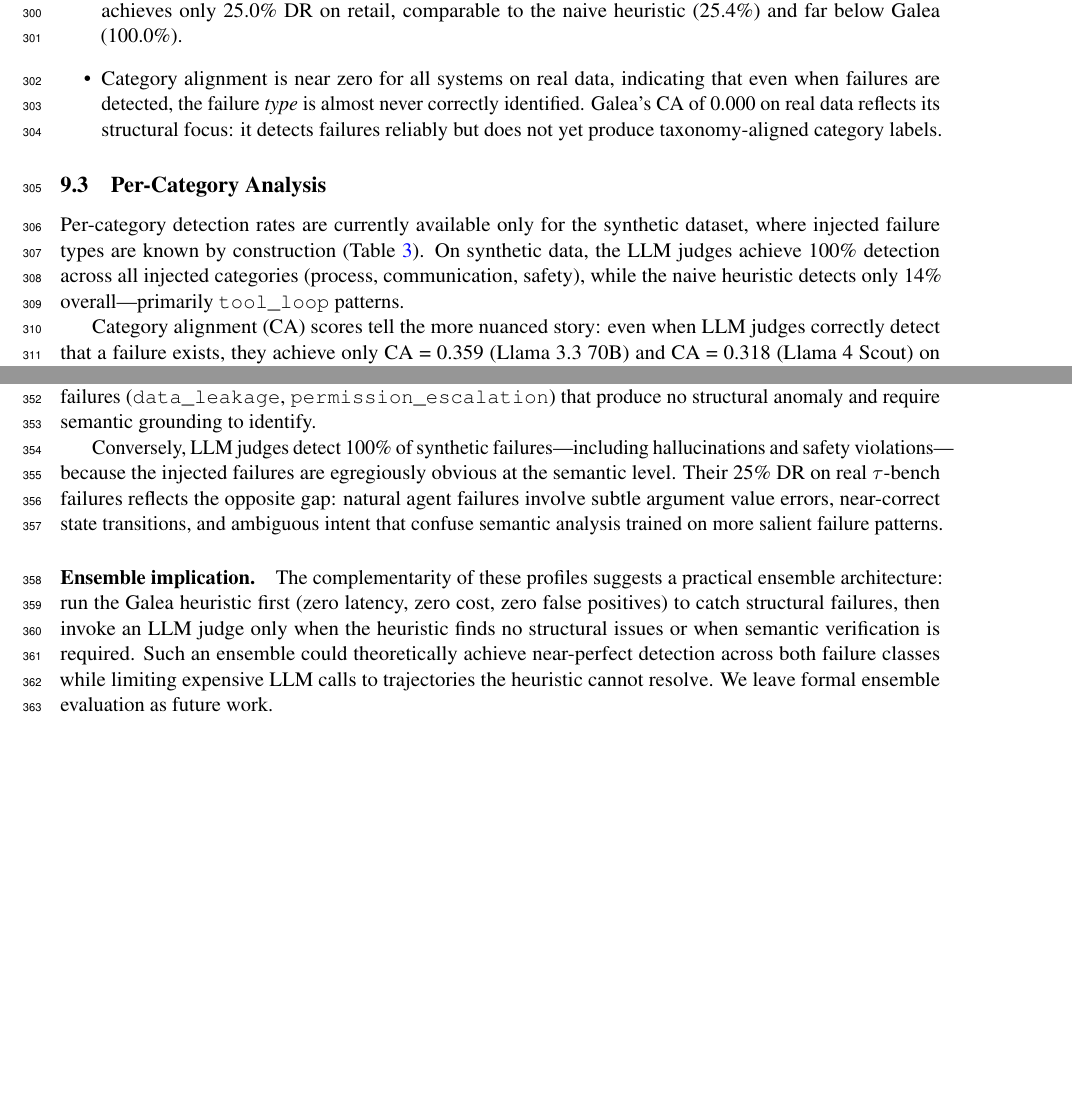
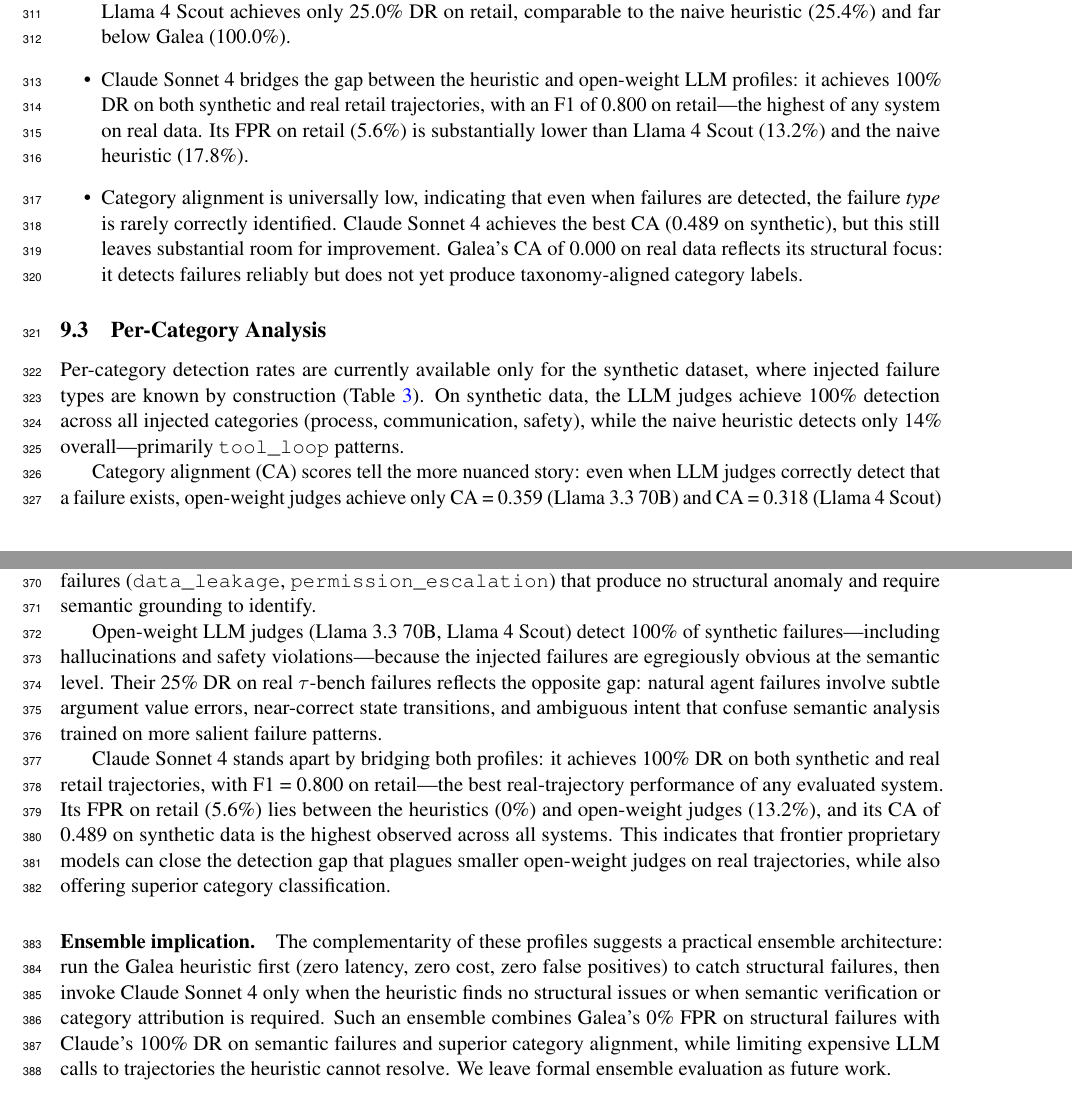
Before and after one commit to Galea-foo/atfd, a LaTeX paper (paper/atfd.tex): two parts of pages 9 and 11 of 20 before the commit and two parts of pages 9 and 11 of 22 after it, joined at a grey line, cut so that both start at the same text, the shorter picture padded with empty space. The pictures show the PDF file paper/atfd.pdf that the author committed with the source.

Commit message:
feat: update paper with 5-system evaluation — Claude Sonnet best overall performer
- Abstract: updated to 5 systems, added Claude Sonnet bridging-the-gap finding
- Introduction contribution 5: updated to 5 systems with Claude Sonnet highlights
- Evaluated Systems table: moved Claude Sonnet 4 from planned to evaluated
- Added Claude Sonnet 4 Judge paragraph with performance summary
- Planned systems: reduced from 4 to 3 (GPT-4.1, LangSmith, Braintrust)
- Main Results table: added Claude Sonnet rows (synthetic 100% DR / CA=0.489; retail 100% DR / F1=0.800)
- Per-domain breakdown: added Claude Sonnet observations and category alignment finding
- Per-category analysis: updated CA commentary to name Claude as best (0.489)
- Cost table: added Claude Sonnet row (13-48s latency, 254-1546 tokens, $0.00)
- Complementary profiles table: expanded to 3-column comparison
- Analysis section: updated ensemble discussion to name Claude as best single system
- Conclusion: rewritten with definitive 5-system findings

Co-Authored-By: Claude Opus 4.6 (1M context) <noreply@anthropic.com>

```diff
--- a/paper/atfd.tex
+++ b/paper/atfd.tex
@@ -107,7 +107,3 @@
 \taubench and hand-crafted synthetic scenarios, with \swebench integration
 as planned future work; (4)~a
 multi-source ground truth protocol combining programmatic verdicts with
-LLM-judge consensus; (5)~an initial comparative evaluation of 4 systems---a
-naive heuristic baseline, a zero-config structural heuristic (Galea), and
-two open-weight LLM judges---with commercial
-platform evaluation as future work; and
@@ -115,5 +115,3 @@
 a stark \emph{detection gap} with complementary profiles: the Galea heuristic
 achieves {100\%} detection rate on real \taubench failures with {0\%} false
 positives using zero-config pattern matching, but only {78\%} on synthetic
-failures that require semantic analysis; conversely, LLM judges achieve
-{100\%} detection on synthetic failures but only {25.0\%} on real
@@ -121,3 +122,5 @@
+synthetic and real retail trajectories with the highest category alignment
+(CA = 0.489) of any evaluated system.
 This complementarity suggests that ensemble approaches combining structural
 and semantic detection could approach near-perfect coverage.
 \end{abstract}
@@ -238,3 +239,0 @@
-    (Llama~3.3~70B, Llama~4~Scout)---measured on
-    detection rate, false positive rate, F1,
-    category alignment, and cost. Evaluation of commercial platforms and
@@ -242,3 +243,7 @@
+    category alignment, and cost. Claude Sonnet~4 achieves the highest
+    F1 on real trajectories (0.800 on retail) and the highest category
+    alignment (0.489) of any evaluated system. Evaluation of commercial
+    platforms is planned as future work.
 
   \item \textbf{Open benchmark harness.} A reproducible evaluation framework
     with cost-aware metrics, confidence intervals, and statistical tests,
@@ -688,3 +693,6 @@
 using a structured two-stage prompt.
 Stage~1 asks the judge to identify all potential issues; Stage~2 asks the
 judge to classify each issue using the \atfd taxonomy with severity
+assignments. In this release, we use three LLM judges (Llama~3.3~70B,
+Llama~4~Scout, and Claude Sonnet~4) as evaluated systems; full multi-judge
+consensus across all trajectories is pending.
@@ -860,15 +876,21 @@
     However, Galea achieves only 78.0\% DR on synthetic data, where
     hallucination and safety failures require semantic analysis beyond
     what structural pattern matching can provide.
-  \item Both LLM judges achieve 100\% DR on synthetic data but struggle
+  \item Open-weight LLM judges achieve 100\% DR on synthetic data but struggle
     with real \taubench failures: Llama~4~Scout achieves only 25.0\% DR
     on retail, comparable to the naive heuristic (25.4\%) and far below
     Galea (100.0\%).
-  \item Category alignment is near zero for all systems on real data,
-    indicating that even when failures are detected, the failure
-    \emph{type} is almost never correctly identified. Galea's CA of 0.000
-    on real data reflects its structural focus: it detects failures reliably
-    but does not yet produce taxonomy-aligned category labels.
+  \item Claude Sonnet~4 bridges the gap between the heuristic and open-weight
+    LLM profiles: it achieves 100\% DR on both synthetic and real retail
+    trajectories, with an F1 of 0.800 on retail---the highest of any system
+    on real data. Its FPR on retail (5.6\%) is substantially lower than
+    Llama~4~Scout (13.2\%) and the naive heuristic (17.8\%).
+  \item Category alignment is universally low, indicating that even when
+    failures are detected, the failure \emph{type} is rarely correctly
+    identified. Claude Sonnet~4 achieves the best CA (0.489 on synthetic),
+    but this still leaves substantial room for improvement. Galea's CA of
+    0.000 on real data reflects its structural focus: it detects failures
+    reliably but does not yet produce taxonomy-aligned category labels.
 \end{itemize}
 
 \subsection{Per-Category Analysis}
@@ -881,7 +903,7 @@
 overall---primarily \texttt{tool\_loop} patterns.
 
 Category alignment (CA) scores tell the more nuanced story: even when LLM
-judges correctly detect that a failure exists, they achieve only
+judges correctly detect that a failure exists, open-weight judges achieve only
 CA = 0.359 (Llama~3.3~70B) and CA = 0.318 (Llama~4~Scout) on synthetic
-data, indicating substantial disagreement on failure \emph{type}. On real
-\taubench data, CA drops to 0.029 (Llama~4~Scout on retail) and 0.000
+data, while Claude Sonnet~4 achieves the highest CA of any system at
+CA = 0.489 on synthetic data---indicating that identifying \emph{what}
@@ -947,6 +974,7 @@
 \bottomrule
 \multicolumn{6}{@{}l}{\footnotesize \textsuperscript{\textdagger}Range reflects synthetic (0.039s) vs.\ retail/airline (0.047--0.054s) trajectories.} \\
-\multicolumn{6}{@{}l}{\footnotesize \textsuperscript{*}Range reflects synthetic (short) vs.\ retail (long) trajectories.}
+\multicolumn{6}{@{}l}{\footnotesize \textsuperscript{*}Range reflects synthetic (short) vs.\ retail (long) trajectories.} \\
+\multicolumn{6}{@{}l}{\footnotesize \textsuperscript{\textdaggerdbl}Range reflects synthetic (13.4s, 254 tokens) vs.\ retail (47.7s, 1,546 tokens) trajectories.}
 \end{tabular}
 \end{table}
 
@@ -1020,22 +1050,32 @@
 \texttt{permission\_escalation}) that produce no structural anomaly and
 require semantic grounding to identify.
 
-Conversely, LLM judges detect 100\% of synthetic failures---including
-hallucinations and safety violations---because the injected failures are
-egregiously obvious at the semantic level.
+Open-weight LLM judges (Llama~3.3~70B, Llama~4~Scout) detect 100\% of
+synthetic failures---including hallucinations and safety violations---because
+the injected failures are egregiously obvious at the semantic level.
 Their 25\% DR on real \taubench failures reflects the opposite gap:
 natural agent failures involve subtle argument value errors, near-correct
 state transitions, and ambiguous intent that confuse semantic analysis
 trained on more salient failure patterns.
 
+Claude Sonnet~4 stands apart by bridging both profiles: it achieves 100\%
+DR on both synthetic and real retail trajectories, with F1 = 0.800 on
+retail---the best real-trajectory performance of any evaluated system.
+Its FPR on retail (5.6\%) lies between the heuristics (0\%) and open-weight
+judges (13.2\%), and its CA of 0.489 on synthetic data is the highest
+observed across all systems. This indicates that frontier proprietary models
+can close the detection gap that plagues smaller open-weight judges on real
+trajectories, while also offering superior category classification.
+
 \paragraph{Ensemble implication.}
 The complementarity of these profiles suggests a practical ensemble
 architecture: run the Galea heuristic first (zero latency, zero cost,
-zero false positives) to catch structural failures, then invoke an LLM
-judge only when the heuristic finds no structural issues or when
-semantic verification is required. Such an ensemble could theoretically
-achieve near-perfect detection across both failure classes while limiting
-expensive LLM calls to trajectories the heuristic cannot resolve.
+zero false positives) to catch structural failures, then invoke Claude
+Sonnet~4 only when the heuristic finds no structural issues or when
+semantic verification or category attribution is required. Such an ensemble
+combines Galea's 0\% FPR on structural failures with Claude's 100\% DR on
+semantic failures and superior category alignment, while limiting expensive
+LLM calls to trajectories the heuristic cannot resolve.
 We leave formal ensemble evaluation as future work.
 
 \subsection{What Is Hard to Detect?}
@@ -1137,13 +1177,13 @@
 systems---a naive heuristic baseline, the Galea zero-config structural
-heuristic, and two open-weight LLM judges---on 1,162 trajectories from
-\taubench and synthetic sources reveals a striking \emph{complementarity}
-in detection profiles: the Galea heuristic achieves 100\% DR on real
-\taubench failures with 0\% false positives using zero-config structural
-pattern matching, while LLM judges achieve 100\% on synthetic failures
-requiring semantic understanding but only 25\% on real trajectories.
-Category alignment is near zero on real data across all systems, indicating
-that correctly identifying failure \emph{type} is dramatically harder than
-detecting failure \emph{existence}. The naive heuristic baseline performs
-surprisingly well on airline data (40.9\% DR) where tool errors produce
-explicit error strings, but achieves only 8.3\% on telecom where failures
-are predominantly subtle---significantly below Galea's 100\% on comparable
+heuristic, two open-weight LLM judges, and Claude Sonnet~4---on 1,162
+trajectories from \taubench and synthetic sources reveals a striking
+\emph{complementarity} in detection profiles.
+
+The Galea heuristic achieves 100\% DR on real \taubench failures with 0\%
+false positives using zero-config structural pattern matching. Open-weight
+LLM judges (Llama~3.3~70B, Llama~4~Scout) achieve 100\% on synthetic
+failures requiring semantic understanding but only 25\% on real trajectories.
+Claude Sonnet~4 is the \textbf{overall best-performing system}: it achieves
+100\% DR on both synthetic and real retail trajectories (F1 = 0.800 on
+retail), with the highest category alignment of any evaluated system
+(CA = 0.489 on synthetic). Crucially, it bridges the detection gap that
@@ -1149,0 +1194 @@
+\emph{type} is dramatically harder than detecting failure \emph{existence}
@@ -1161 +1203,0 @@
-monitoring.
@@ -1162,3 +1210,4 @@
+comprehensive agent monitoring.
 
 \paragraph{Future work.}
 This initial release establishes the benchmark framework and baseline
```
Also changed, not shown: paper/atfd.pdf, paper/atfd.tex (101 more changed lines).
